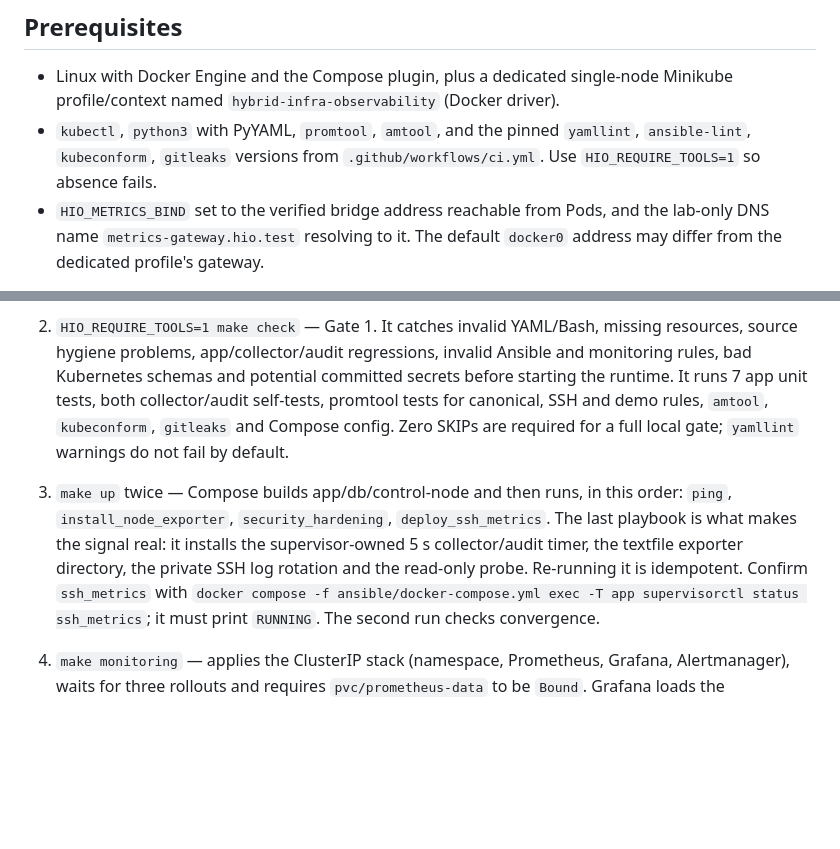
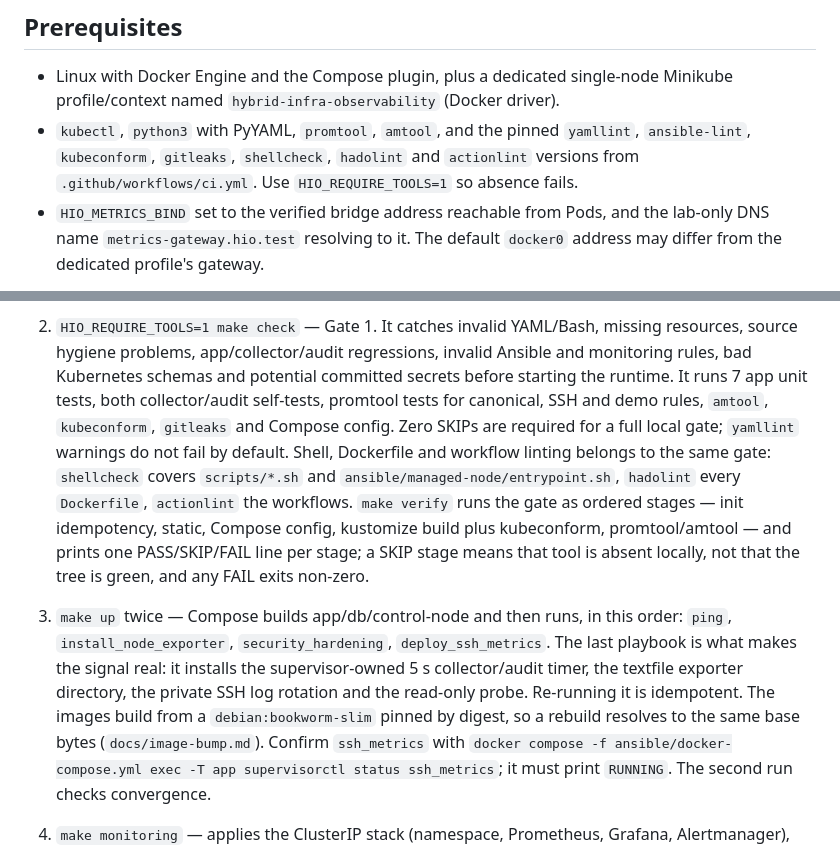
Before and after one commit to yanpenalva/hybrid-infra-observability, a Markdown page: docs/demo.md, 2 parts joined by grey strips. Rendered like a GitHub page; blank space fills up the shorter version.

```diff
--- a/docs/demo.md
+++ b/docs/demo.md
@@ -18,8 +18,9 @@ below to verify another machine or checkout.
 - Linux with Docker Engine and the Compose plugin, plus a dedicated single-node
   Minikube profile/context named `hybrid-infra-observability` (Docker driver).
 - `kubectl`, `python3` with PyYAML, `promtool`, `amtool`, and the pinned
-  `yamllint`, `ansible-lint`, `kubeconform`, `gitleaks` versions from
-  `.github/workflows/ci.yml`. Use `HIO_REQUIRE_TOOLS=1` so absence fails.
+  `yamllint`, `ansible-lint`, `kubeconform`, `gitleaks`, `shellcheck`,
+  `hadolint` and `actionlint` versions from `.github/workflows/ci.yml`. Use
+  `HIO_REQUIRE_TOOLS=1` so absence fails.
 - `HIO_METRICS_BIND` set to the verified bridge address reachable from Pods, and
   the lab-only DNS name `metrics-gateway.hio.test` resolving to it. The default
   `docker0` address may differ from the dedicated profile's gateway.
@@ -62,12 +63,21 @@ whose default Python is 3.14, create the validator venv with Python 3.11.
    both collector/audit self-tests, promtool tests for canonical, SSH and demo
    rules, `amtool`, `kubeconform`, `gitleaks` and Compose config. Zero SKIPs are
    required for a full local gate; `yamllint` warnings do not fail by default.
+   Shell, Dockerfile and workflow linting belongs to the same gate:
+   `shellcheck` covers `scripts/*.sh` and `ansible/managed-node/entrypoint.sh`,
+   `hadolint` every `Dockerfile`, `actionlint` the workflows. `make verify` runs
+   the gate as ordered stages — init idempotency, static, Compose config,
+   kustomize build plus kubeconform, promtool/amtool — and prints one
+   PASS/SKIP/FAIL line per stage; a SKIP stage means that tool is absent
+   locally, not that the tree is green, and any FAIL exits non-zero.
 3. `make up` twice — Compose builds app/db/control-node and then runs, in this order:
    `ping`, `install_node_exporter`, `security_hardening`, `deploy_ssh_metrics`.
    The last playbook is what makes the signal real: it installs the
    supervisor-owned 5 s collector/audit timer, the textfile exporter directory,
    the private SSH log rotation and the read-only probe. Re-running it is
-   idempotent. Confirm `ssh_metrics` with
+   idempotent. The images build from a `debian:bookworm-slim` pinned by digest,
+   so a rebuild resolves to the same base bytes (`docs/image-bump.md`). Confirm
+   `ssh_metrics` with
    `docker compose -f ansible/docker-compose.yml exec -T app supervisorctl status ssh_metrics`;
    it must print `RUNNING`. The second run checks convergence.
 4. `make monitoring` — applies the ClusterIP stack (namespace, Prometheus,
```
Also changed, not shown: docs/image-bump.md (added, +122 -0 lines), docs/troubleshooting.md (+26 -0 lines).
